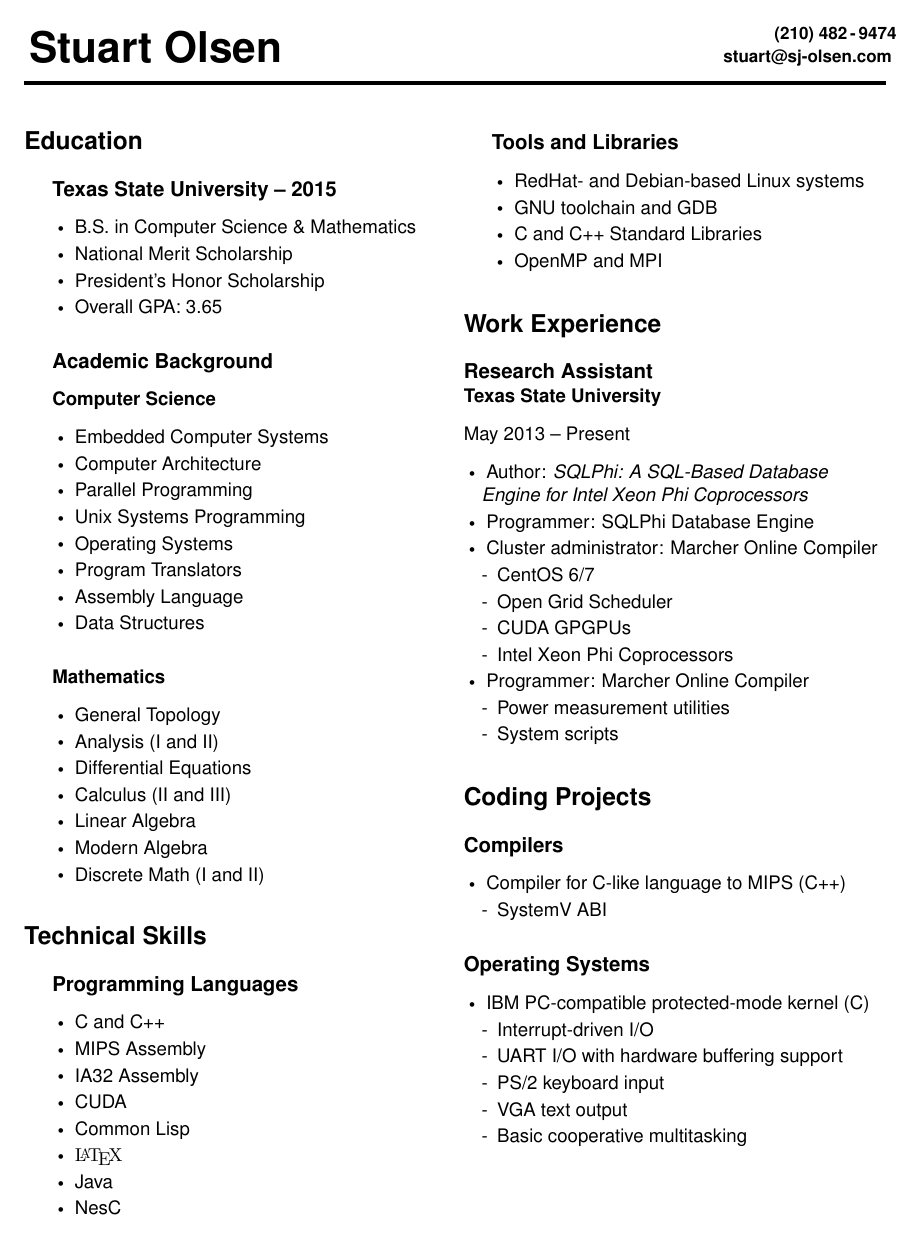
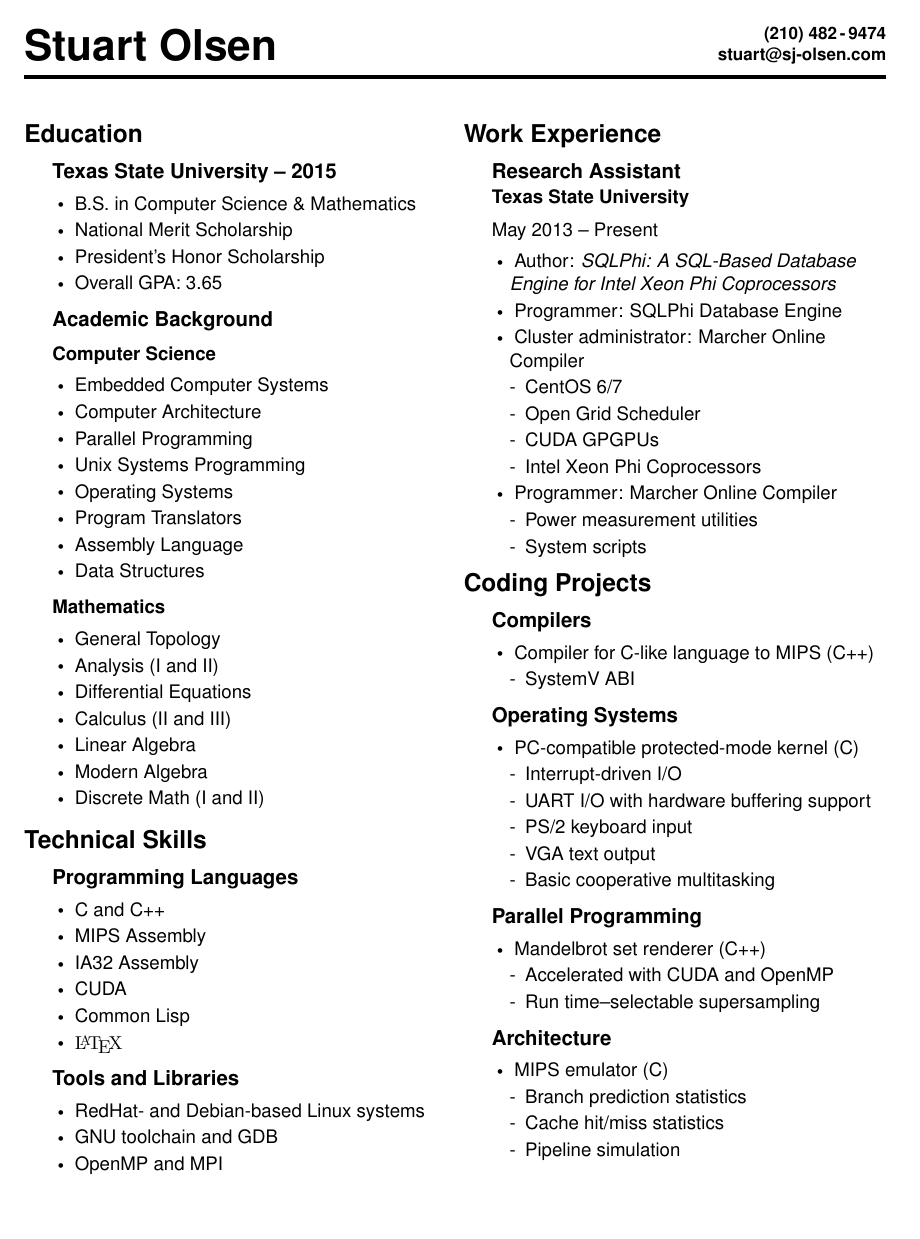
Before and after one commit to sjolsen/resume, a LaTeX CV (resume2.ltx, which reads resume2.cls): page 1 of 2 before the commit and the whole page after it. Compiled offline with pdfLaTeX.

Commit message:
Hackish tweaking

```diff
--- a/resume2.cls
+++ b/resume2.cls
@@ -24,17 +24,18 @@
   \mbox{
     \parbox[b]{0.75\textwidth}{
       \raggedright
+      \hspace{-6pt} %% HACK
       {\bfseries \Huge \@name}
     }
     \hfill
-    \parbox[b]{0.25\textwidth}{
+    \parbox[b]{0.238\textwidth}{ %% HACK
       \raggedleft
       {\bfseries \small \@contact}
     }
   }
-  \vspace{-1.25em}\\
+  \vspace{-1.5em}\\
   \rule{\textwidth}{2.5pt}
-  \vspace{1.2em}
+  \vspace{1em}
 }
 \renewcommand\maketitle{\par
   \if@twocolumn
@@ -49,8 +50,15 @@
 }
 
 %% Sections
+\RequirePackage{titlesec}
+\titleformat{\section}{\bfseries\Large}{}{0pt}{}
+\titlespacing*{\section}{0pt}{0pt}{5pt}
+\titleformat{\subsection}{\bfseries\large}{}{0pt}{}
+\titlespacing*{\subsection}{0pt}{6pt}{5pt}
+\titleformat{\subsubsection}{\bfseries}{}{0pt}{}
+\titlespacing*{\subsubsection}{0pt}{3pt}{5pt}
+
 \RequirePackage{changepage}
-\RequirePackage{calc}
 \newenvironment{rsection}[1]{
   \section*{#1}
   \begin{adjustwidth}{1.5em}{}
--- a/resume2.ltx
+++ b/resume2.ltx
@@ -2,10 +2,7 @@
 \usepackage[margin=0.75in,top=0.6in]{geometry}
 
 \name{Stuart Olsen}
-\contact{
-  (210)\ 482\,-\,9474\\
-  stuart@sj-olsen.com
-}
+\contact{(210)\ 482\,-\,9474\\\vspace{-1pt}stuart@sj-olsen.com} %% HACK
 
 \begin{document}
 \maketitle
@@ -54,23 +51,21 @@
   \item CUDA
   \item Common Lisp
   \item {\fontfamily{cmr}\selectfont\LaTeX}
-  \item Java
-  \item NesC
   \end{tightlist}
 
   \subsection*{Tools and Libraries}
   \begin{tightlist}
   \item RedHat- and Debian-based Linux systems
   \item GNU toolchain and GDB
-  \item C and C++ Standard Libraries
   \item OpenMP and MPI
   \end{tightlist}
 \end{rsection}
 
-\section*{Work Experience}
-\subsection*{Research Assistant\\
-  {\normalsize Texas State University}}
-\mdseries May 2013 -- Present
+\begin{rsection}{Work Experience}
+  %% Hack: broken everything
+  \vspace{1pt}
+  {\bfseries{\large Research Assistant}\\\vspace{1pt}{Texas State University}\\\vspace{6pt}}
+  May 2013 -- Present
   \begin{tightlist}
   \item Author: {\itshape SQLPhi: A SQL-Based Database Engine for Intel Xeon Phi Coprocessors}
   \item Programmer: SQLPhi Database Engine
@@ -87,8 +82,9 @@
     \item System scripts
     \end{tightlist}
   \end{tightlist}
+\end{rsection}
 
-\section*{Coding Projects}
+\begin{rsection}{Coding Projects}
   \subsection*{Compilers}
   \begin{tightlist}
   \item Compiler for C-like language to MIPS (C++)
@@ -98,7 +94,7 @@
   \end{tightlist}
   \subsection*{Operating Systems}
   \begin{tightlist}
-\item IBM PC-compatible protected-mode kernel (C)
+  \item PC-compatible protected-mode kernel (C)
     \begin{tightlist}
     \item Interrupt-driven I/O
     \item UART I/O with hardware buffering support
@@ -124,5 +120,6 @@
     \item Pipeline simulation
     \end{tightlist}
   \end{tightlist}
+\end{rsection}
 
 \end{document}
```
Lines whose indentation alone changed are shown as unchanged.
